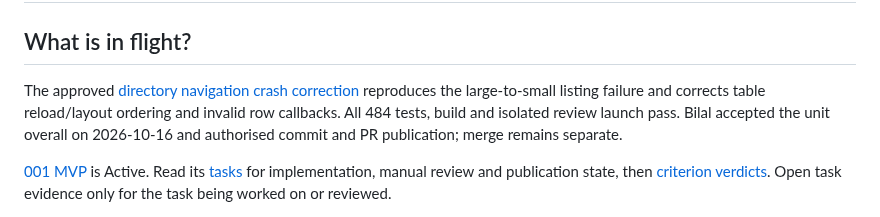
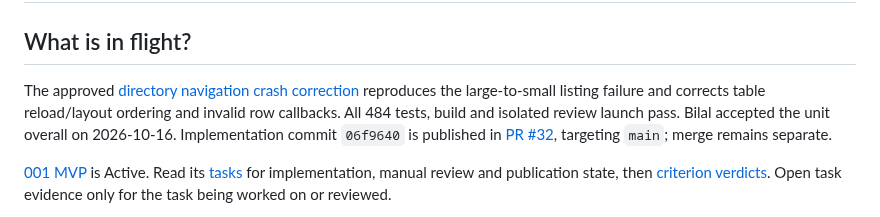
Before and after one commit to bcinarli/pane-peek, a Markdown page: agent-paper-trail/INDEX.md, the part around the change. Drawn GitHub-style.

Commit message:
Record navigation crash fix publication

```diff
--- a/agent-paper-trail/INDEX.md
+++ b/agent-paper-trail/INDEX.md
@@ -2,7 +2,7 @@
 
 ## What is in flight?
 
-The approved [directory navigation crash correction](specs/001-mvp/evidence/directory-table-navigation-crash.md) reproduces the large-to-small listing failure and corrects table reload/layout ordering and invalid row callbacks. All 484 tests, build and isolated review launch pass. Bilal accepted the unit overall on 2026-10-16 and authorised commit and PR publication; merge remains separate.
+The approved [directory navigation crash correction](specs/001-mvp/evidence/directory-table-navigation-crash.md) reproduces the large-to-small listing failure and corrects table reload/layout ordering and invalid row callbacks. All 484 tests, build and isolated review launch pass. Bilal accepted the unit overall on 2026-10-16. Implementation commit `06f9640` is published in [PR #32](https://github.com/bcinarli/pane-peek/pull/32), targeting `main`; merge remains separate.
 
 [001 MVP](specs/001-mvp/README.md) is Active. Read its [tasks](specs/001-mvp/tasks.md) for implementation, manual review and publication state, then [criterion verdicts](specs/001-mvp/validation.md). Open task evidence only for the task being worked on or reviewed.
 
```
Also changed, not shown: 2 other files.
